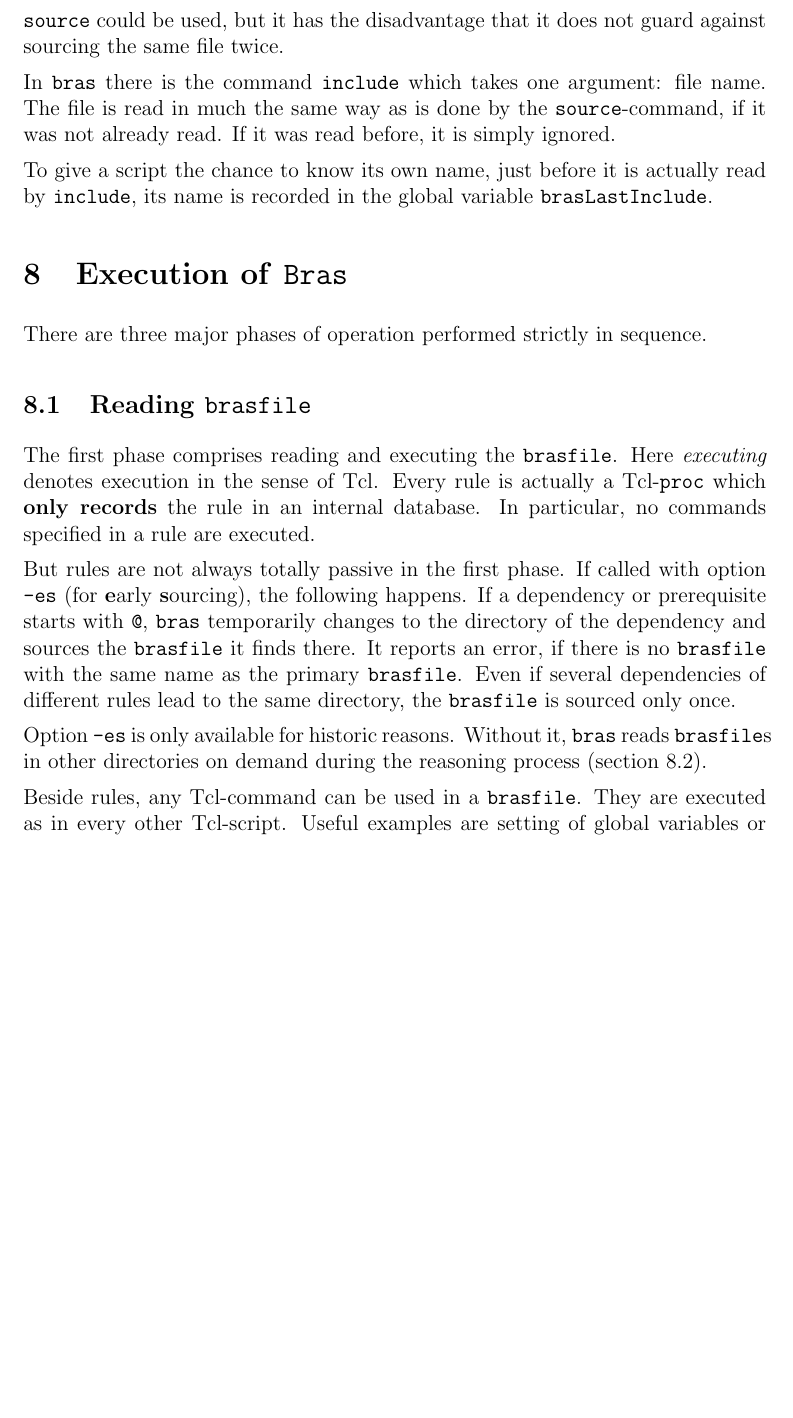
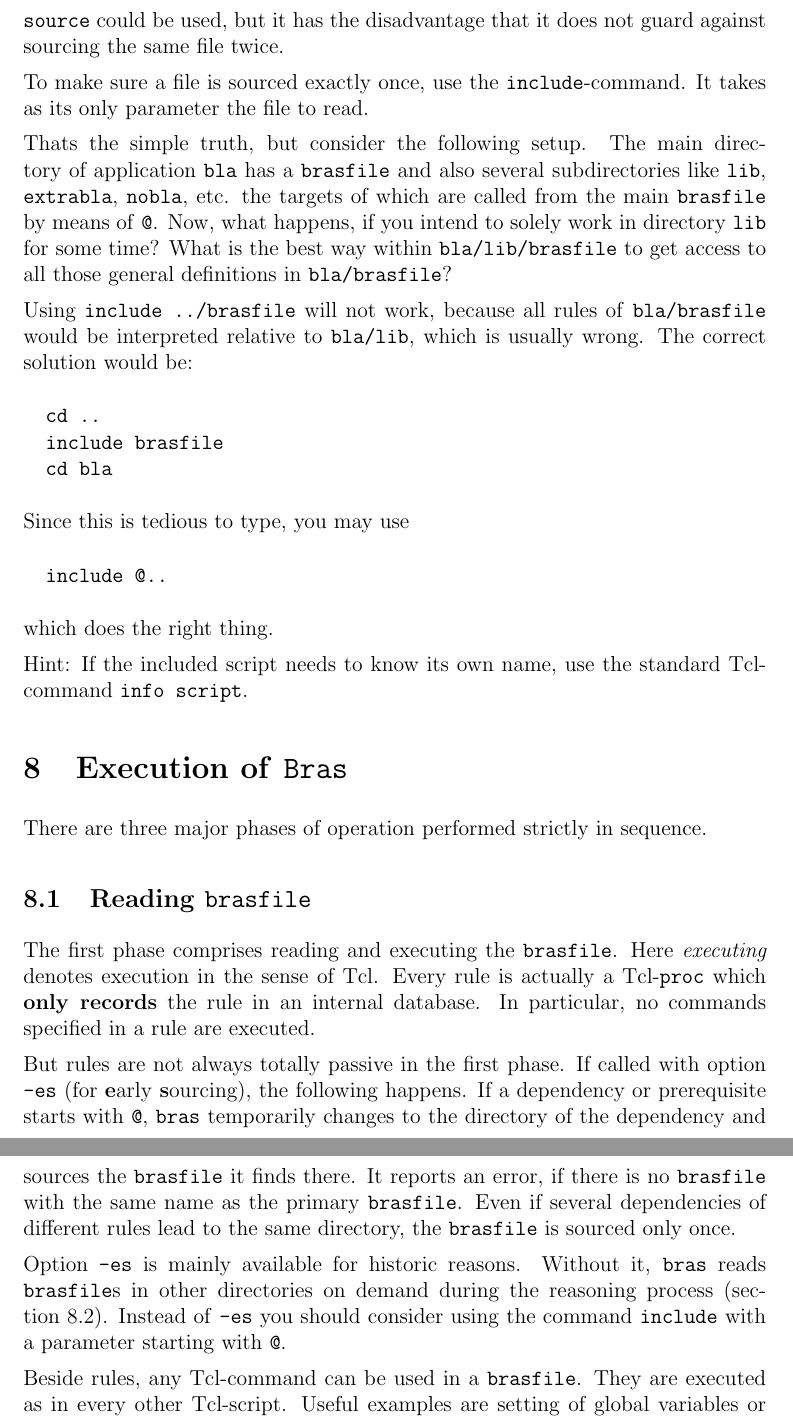
Before and after one commit to BackupTheBerlios/bras, a LaTeX document (bras/doc/bras.tex): part of page 14 of 20 before the commit and two parts of pages 14 and 15 of 21 after it, the two joined at a grey line, cut so that both start at the same text, the shorter picture padded with empty space. Compiled offline with pdfLaTeX.

Commit message:
Enhanced behaviour of include-command. It now understands a parameter starting with `@'. In that case, the parameter must be a directory and its brasfile is read in immediately.
Very useful in subdirectories to source the major brasfile so that one can
work in the subdirectory alone.

Delete brasLastInclude again. Its purpose should be covered by
[info script].

```diff
--- a/bras/doc/bras.tex
+++ b/bras/doc/bras.tex
@@ -675,14 +675,36 @@ overall definitions. For this, the Tcl-builtin command
 \texttt{source} could be used, but it has the disadvantage that it
 does not guard against sourcing the same file twice.
 
-In \bras{} there is the command \texttt{include} which takes one
-argument: file name. The file is read in much the same way as is done
-by the \texttt{source}-command, if it was not already read. If it was
-read before, it is simply ignored.
+To make sure a file is sourced exactly once, use the
+\texttt{include}-command. It takes as its only parameter the file to
+read.
 
-To give a script the chance to know its own name, just before it is
-actually read by \texttt{include}, its name is recorded in the global
-variable \texttt{brasLastInclude}.
+Thats the simple truth, but consider the following setup. The main
+directory of application \texttt{bla} has a \texttt{brasfile} and also
+several subdirectories like \texttt{lib}, \texttt{extrabla},
+\texttt{nobla}, etc. the targets of which are called from the main
+\texttt{brasfile} by means of \texttt{@}. Now, what happens,
+if you intend to solely work in directory \texttt{lib} for some time?
+What is the best way within \texttt{bla/lib/brasfile} to get access to all
+those general definitions in \texttt{bla/brasfile}?
+
+Using \texttt{include ../brasfile} will not work, because all
+rules of \texttt{bla/brasfile} would be interpreted relative to
+\texttt{bla/lib}, which is usually wrong. The correct solution would
+be:
+\begin{verbatim}
+  cd ..
+  include brasfile
+  cd bla
+\end{verbatim}
+Since this is tedious to type, you may use
+\begin{verbatim}
+  include @..
+\end{verbatim}
+which does the right thing.
+
+Hint: If the included script needs to know its own name, use the
+standard Tcl-command \texttt{info script}.
 
 %%%%%%%%%%%%%%%%%%%%%%%%%%%%%%%%%%%%%%%%%%%%%%%%%%%%%%%%%%%%%%%%%%%%%%%%
 \section{Execution of \Bras}
@@ -709,9 +731,11 @@ temporarily changes to the directory of the dependency and sources the
 \texttt{brasfile}. Even if several dependencies of different rules lead
 to the same directory, the \texttt{brasfile} is sourced only once.
 
-Option \texttt{-es} is only available for historic reasons. Without
+Option \texttt{-es} is mainly available for historic reasons. Without
 it, \bras{} reads \texttt{brasfile}s in other directories on demand
-during the reasoning process (section~\ref{secReasoning}).
+during the reasoning process (section~\ref{secReasoning}). Instead of
+\texttt{-es} you should consider using the command \texttt{include}
+with a parameter starting with \texttt{@}.
 
 Beside rules, any Tcl-command can be used in a \texttt{brasfile}. They
 are executed as in every other Tcl-script. Useful examples are setting
```
Also changed, not shown: bras/doc/bras.tex (12 more changed lines), 2 other files.
